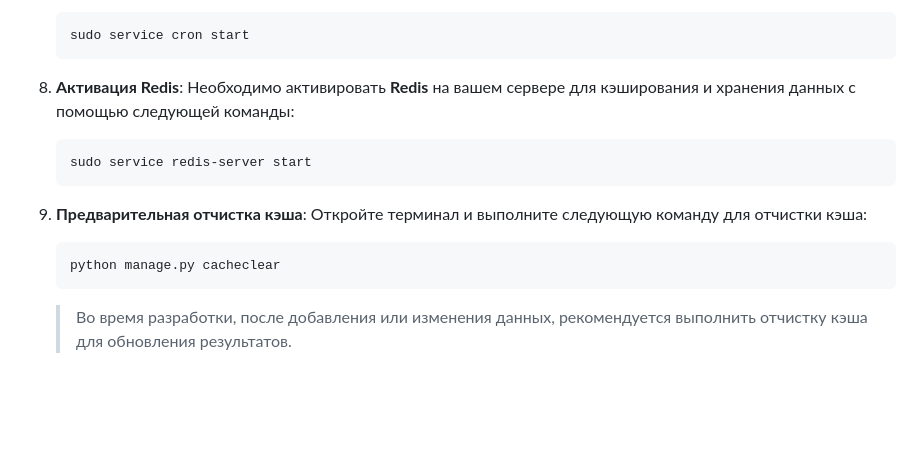
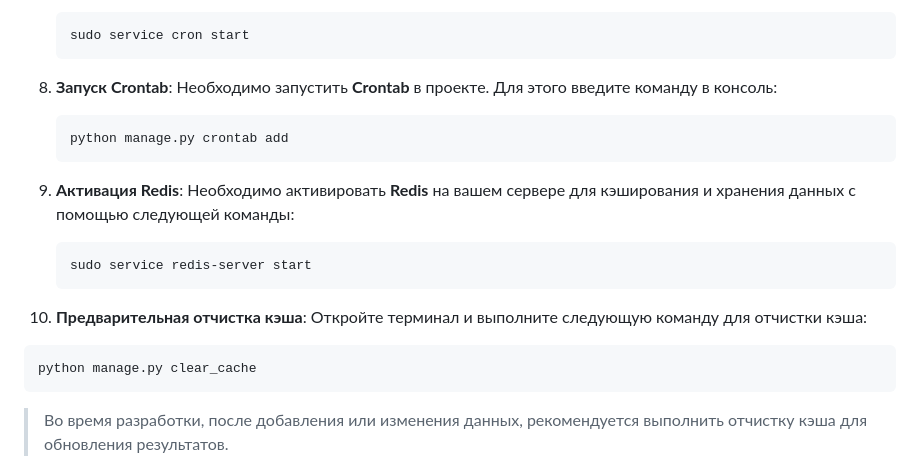
Before and after one commit to Kaverz1n/mailing-service, a Markdown page: README.md, the part around the change. GitHub-like rendering; blank space fills up the shorter version.

````diff
--- a/README.md
+++ b/README.md
@@ -108,14 +108,18 @@
    ```commandline
    sudo service cron start
    ```
-8. **Активация Redis**: Необходимо активировать **Redis** на вашем сервере для кэширования и хранения данных с помощью
+8. **Запуск Crontab**: Необходимо запустить **Crontab** в проекте. Для этого введите команду в консоль:
+   ```commandline
+   python manage.py crontab add
+   ```
+9. **Активация Redis**: Необходимо активировать **Redis** на вашем сервере для кэширования и хранения данных с помощью
    следующей команды:
    ```commandline
    sudo service redis-server start
    ```
-9. **Предварительная отчистка кэша**: Откройте терминал и выполните следующую команду для отчистки кэша:
+10. **Предварительная отчистка кэша**: Откройте терминал и выполните следующую команду для отчистки кэша:
    ```commandline
-   python manage.py cacheclear
+   python manage.py clear_cache
    ```
    > Во время разработки, после добавления или изменения данных, рекомендуется выполнить отчистку кэша
    > для обновления результатов.
````
